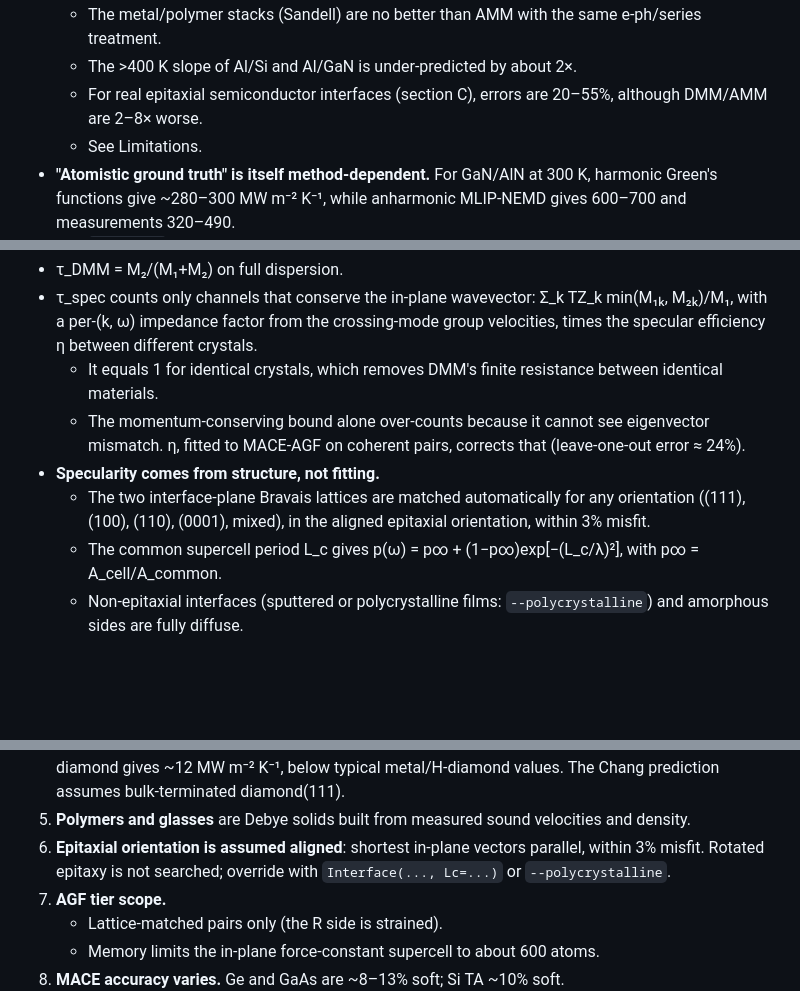
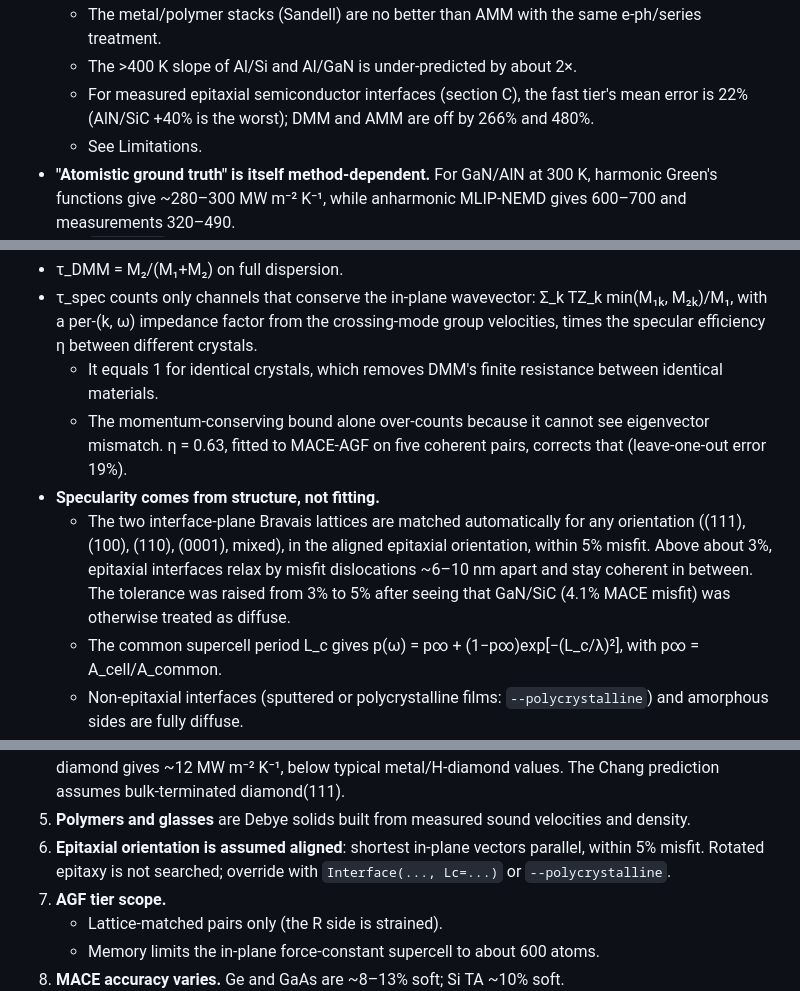
Before and after one commit to anshM123/DiscoveredMaterials, a Markdown page: tbc/README.md, 3 parts joined by grey strips. GitHub-like rendering; blank space fills up the shorter version.

```diff
--- a/tbc/README.md
+++ b/tbc/README.md
@@ -83,8 +85,9 @@ Multi-frequency TDTR on GaN-on-SiC, GaN-on-AlN and AlN-on-SiC wafers (par.nsf.go
   * The metal/polymer stacks (Sandell) are no better than AMM with the same
     e-ph/series treatment.
   * The >400 K slope of Al/Si and Al/GaN is under-predicted by about 2×.
-  * For real epitaxial semiconductor interfaces (section C), errors are
-    20–55%, although DMM/AMM are 2–8× worse.
+  * For measured epitaxial semiconductor interfaces (section C), the fast
+    tier's mean error is 22% (AlN/SiC +40% is the worst); DMM and AMM are off
+    by 266% and 480%.
   * See Limitations.
 * **"Atomistic ground truth" is itself method-dependent.** For GaN/AlN at
   300 K, harmonic Green's functions give ~280–300 MW m⁻² K⁻¹, while
@@ -133,12 +136,15 @@ The older MACE-MP-0 softens Si optical modes by 28% and is not used.
   * It equals 1 for identical crystals, which removes DMM's finite resistance
     between identical materials.
   * The momentum-conserving bound alone over-counts because it cannot see
-    eigenvector mismatch. η, fitted to MACE-AGF on coherent pairs, corrects
-    that (leave-one-out error ≈ 24%).
+    eigenvector mismatch. η = 0.63, fitted to MACE-AGF on five coherent pairs,
+    corrects that (leave-one-out error 19%).
 * **Specularity comes from structure, not fitting.**
   * The two interface-plane Bravais lattices are matched automatically for
     any orientation ((111), (100), (110), (0001), mixed), in the aligned
-    epitaxial orientation, within 3% misfit.
+    epitaxial orientation, within 5% misfit. Above about 3%, epitaxial
+    interfaces relax by misfit dislocations ~6–10 nm apart and stay coherent
+    in between. The tolerance was raised from 3% to 5% after seeing that
+    GaN/SiC (4.1% MACE misfit) was otherwise treated as diffuse.
   * The common supercell period L_c gives p(ω) = p∞ + (1−p∞)exp[−(L_c/λ)²],
     with p∞ = A_cell/A_common.
   * Non-epitaxial interfaces (sputtered or polycrystalline films:
@@ -220,7 +226,7 @@ Checks:
 5. **Polymers and glasses** are Debye solids built from measured sound
    velocities and density.
 6. **Epitaxial orientation is assumed aligned**: shortest in-plane vectors
-   parallel, within 3% misfit. Rotated epitaxy is not searched; override with
+   parallel, within 5% misfit. Rotated epitaxy is not searched; override with
    `Interface(..., Lc=...)` or `--polycrystalline`.
 7. **AGF tier scope.**
    * Lattice-matched pairs only (the R side is strained).
```
Also changed, not shown: other parts of tbc/README.md (+16 -14 lines), tbc/results/summary.md (+13 -12 lines), tbc/results/validation.md (+30 -30 lines), tbc/results/li2022.png, 6 other files.
